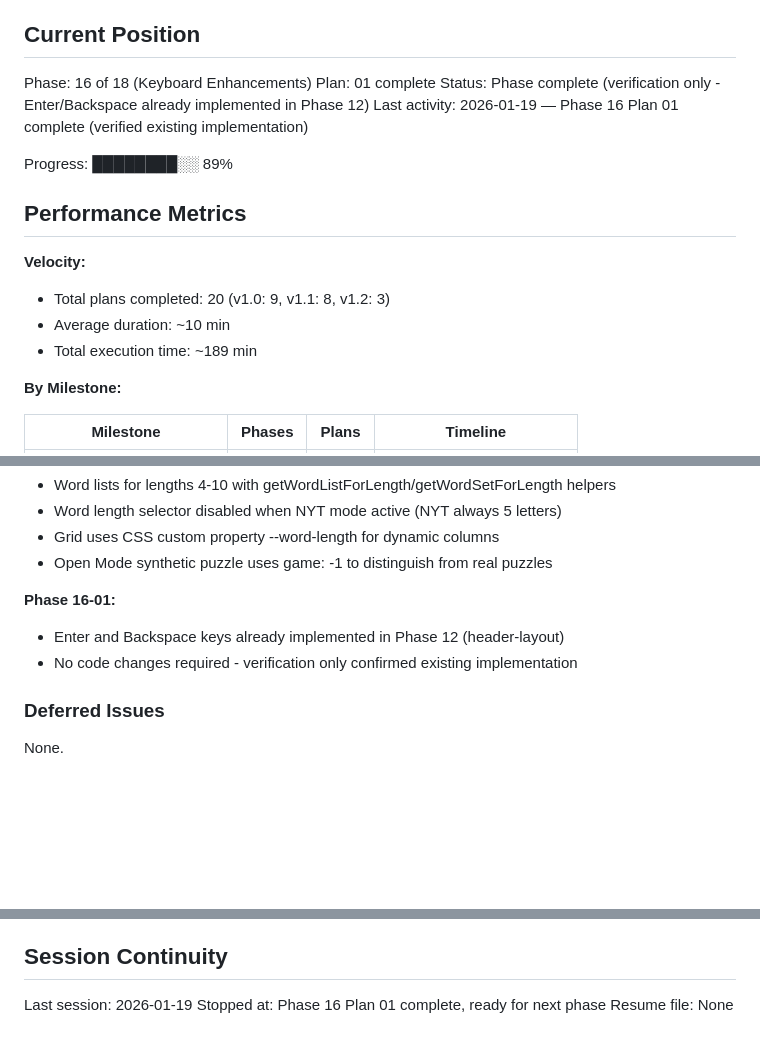
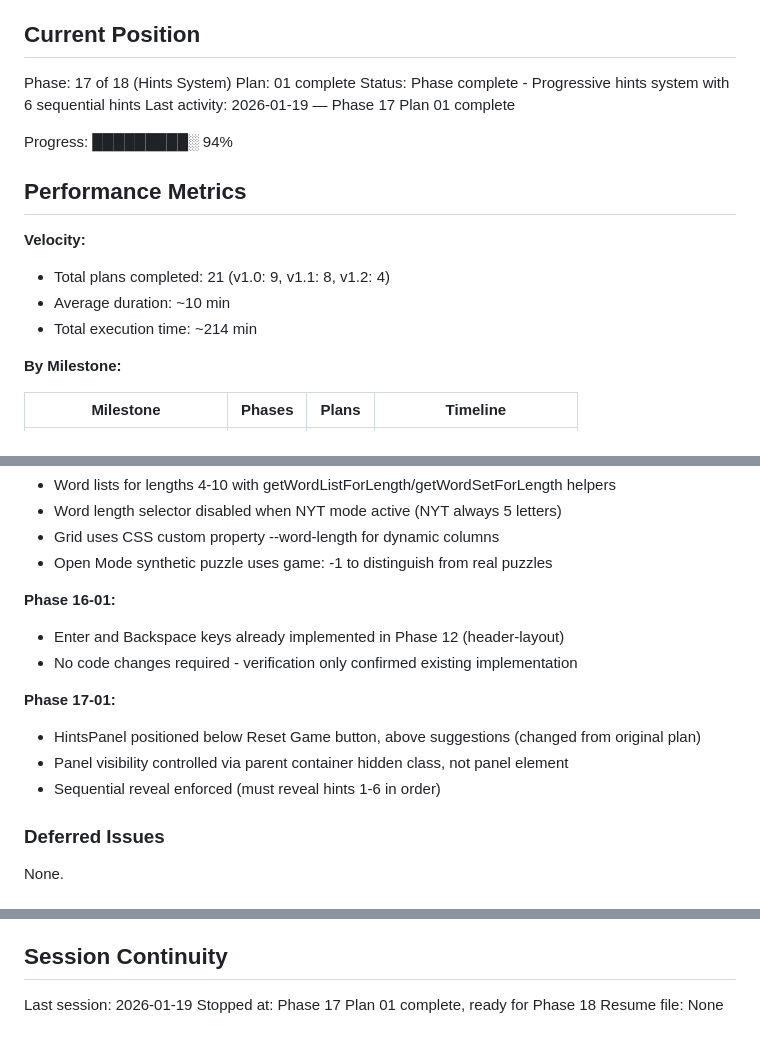
Before and after one commit to rodolfosb/wordleHelper, a Markdown page: .planning/STATE.md, 3 parts joined by grey strips. Rendered like a GitHub page; blank space fills up the shorter version.

Commit message:
docs(17-01): add plan summary and update state
Co-Authored-By: Claude Opus 4.5 <noreply@anthropic.com>

```diff
--- a/.planning/STATE.md
+++ b/.planning/STATE.md
@@ -9,19 +9,19 @@ See: .planning/PROJECT.md (updated 2026-01-16)
 
 ## Current Position
 
-Phase: 16 of 18 (Keyboard Enhancements)
+Phase: 17 of 18 (Hints System)
 Plan: 01 complete
-Status: Phase complete (verification only - Enter/Backspace already implemented in Phase 12)
-Last activity: 2026-01-19 — Phase 16 Plan 01 complete (verified existing implementation)
+Status: Phase complete - Progressive hints system with 6 sequential hints
+Last activity: 2026-01-19 — Phase 17 Plan 01 complete
 
-Progress: ████████░░ 89%
+Progress: █████████░ 94%
 
 ## Performance Metrics
 
 **Velocity:**
-- Total plans completed: 20 (v1.0: 9, v1.1: 8, v1.2: 3)
+- Total plans completed: 21 (v1.0: 9, v1.1: 8, v1.2: 4)
 - Average duration: ~10 min
-- Total execution time: ~189 min
+- Total execution time: ~214 min
 
 **By Milestone:**
 
@@ -67,6 +67,11 @@ See milestone archives for historical decisions:
 - Enter and Backspace keys already implemented in Phase 12 (header-layout)
 - No code changes required - verification only confirmed existing implementation
 
+**Phase 17-01:**
+- HintsPanel positioned below Reset Game button, above suggestions (changed from original plan)
+- Panel visibility controlled via parent container hidden class, not panel element
+- Sequential reveal enforced (must reveal hints 1-6 in order)
+
 ### Deferred Issues
 
 None.
@@ -92,5 +97,5 @@ None.
 ## Session Continuity
 
 Last session: 2026-01-19
-Stopped at: Phase 16 Plan 01 complete, ready for next phase
+Stopped at: Phase 17 Plan 01 complete, ready for Phase 18
 Resume file: None
```
Also changed, not shown: 1 other file.
